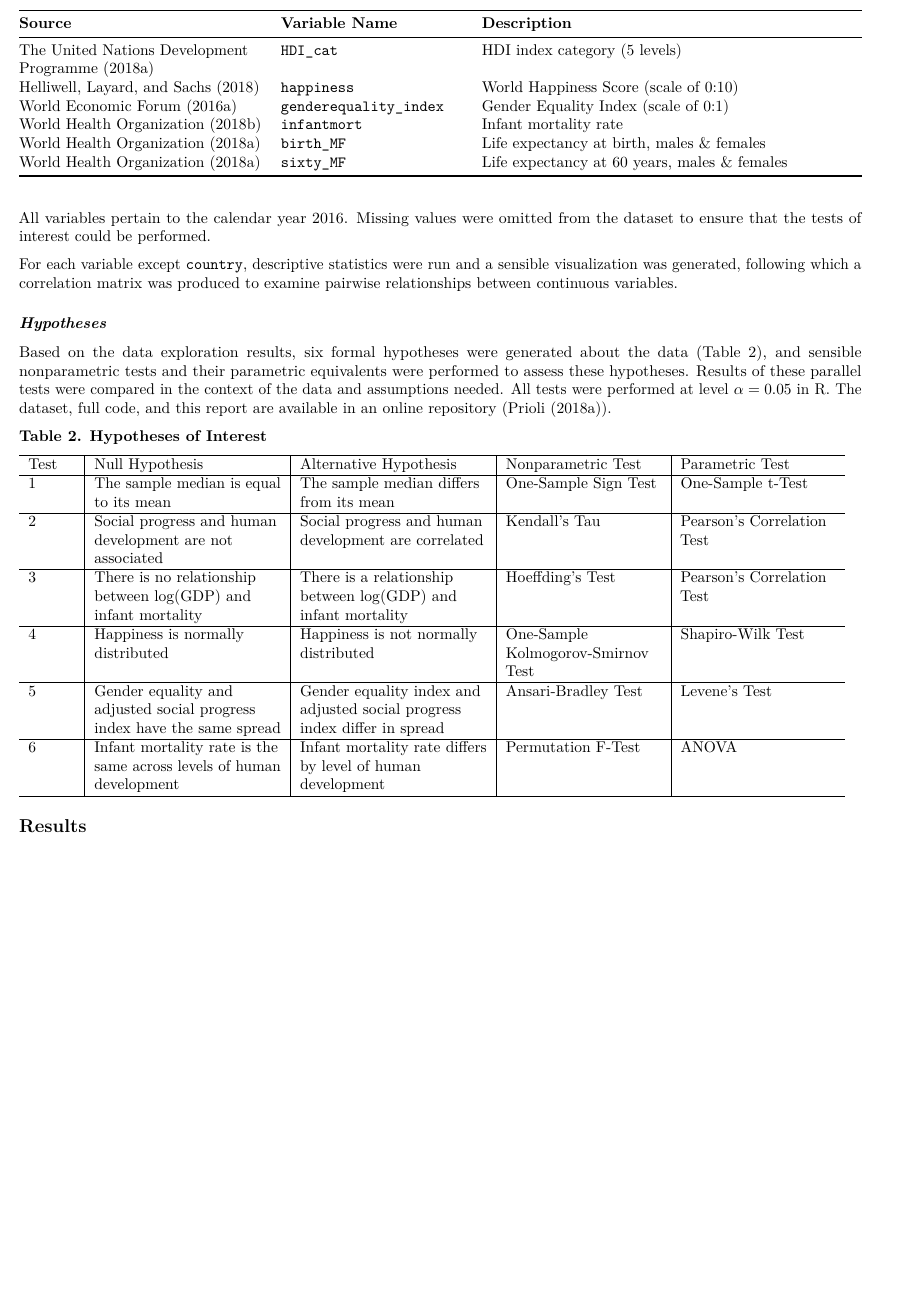
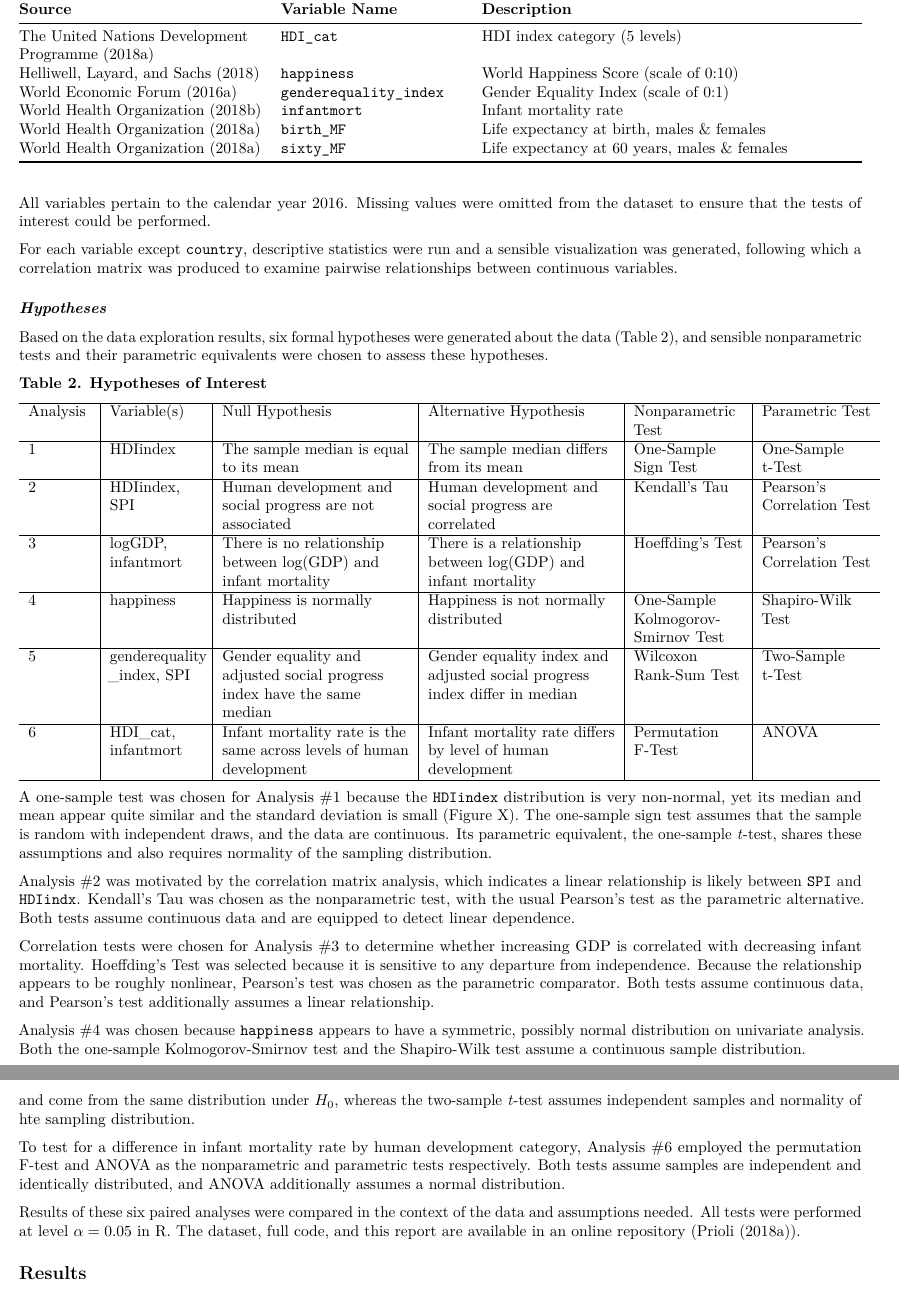
Before and after one commit to kmprioliPROF/MAT_8452_Final_Project, an R Markdown document (Prioli_Final_Proj.Rmd): part of page 2 of 7 before the commit and two parts of pages 2 and 3 of 8 after it, the two joined at a grey line, cut so that both start at the same text, the shorter picture padded with empty space. Rendered offline with R 4.5, knitr and Pandoc, then LaTeX, with nearby package versions; some code elsewhere in the file could not run offline.

Commit message:
Fleshing out hypotheses in Methods

````diff
--- a/Prioli_Final_Proj.Rmd
+++ b/Prioli_Final_Proj.Rmd
@@ -167,23 +168,29 @@ For each variable except `country`, descriptive statistics were run and a sensib
 
 ### *Hypotheses*
 
-Based on the data exploration results, six formal hypotheses were generated about the data (Table 2), and sensible nonparametric tests and their parametric equivalents were performed to assess these hypotheses.  Results of these parallel tests were compared in the context of the data and assumptions needed.  All tests were performed at level $\alpha = 0.05$ in R.  The dataset, full code, and this report are available in an online repository (@kmpgit).
+Based on the data exploration results, six formal hypotheses were generated about the data (Table 2), and sensible nonparametric tests and their parametric equivalents were chosen to assess these hypotheses.
 
 **Table 2.  Hypotheses of Interest**
 
 ```{r generate_table2, echo = FALSE, eval = TRUE, message = FALSE, warning = FALSE}
 tbl2_test <- c(1:6)
+tbl2_vars <- c("HDIindex",
+               "HDIindex, SPI",
+               "logGDP, infantmort",
+               "happiness",
+               "genderequality _index, SPI",
+               "HDI_cat, infantmort")
 tbl2_null <- c("The sample median is equal to its mean",
-               "Social progress and human development are not associated",
+               "Human development and social progress are not associated",
                "There is no relationship between log(GDP) and infant mortality",
                "Happiness is normally distributed",
-               "Gender equality and adjusted social progress index have the same spread",
+               "Gender equality and adjusted social progress index have the same median",
                "Infant mortality rate is the same across levels of human development")
 tbl2_alt <- c("The sample median differs from its mean",
-              "Social progress and human development are correlated",
+              "Human development and social progress are correlated",
               "There is a relationship between log(GDP) and infant mortality",
               "Happiness is not normally distributed",
-              "Gender equality index and adjusted social progress index differ in spread",
+              "Gender equality index and adjusted social progress index differ in median",
               "Infant mortality rate differs by level of human development")
 tbl2_nonpara <- c("One-Sample Sign Test",
                   "Kendall's Tau",
@@ -195,11 +202,9 @@ tbl2_para <- c("One-Sample t-Test",
                "Pearson's Correlation Test",
                "Pearson's Correlation Test",
                "Shapiro-Wilk Test",
-               "Levene's Test",
+               "Two-Sample t-Test",
                "ANOVA")
-tbl2 <- as.tibble(cbind(tbl2_test, tbl2_null, tbl2_alt, tbl2_nonpara, tbl2_para))
-colnames(tbl2) <- c("Test", "Null Hypothesis", "Alternative Hypothesis", "Nonparametric Test", "Parametric Test")
+tbl2 <- as.tibble(cbind(tbl2_test, tbl2_vars, tbl2_null, tbl2_alt, tbl2_nonpara, tbl2_para))
+colnames(tbl2) <- c("Analysis", "Variable(s)", "Null Hypothesis", "Alternative Hypothesis", "Nonparametric Test", "Parametric Test")
 tbl2_kbl <- tbl2 %>%
   kable(format = "latex") %>%
-  column_spec(1, width = "3em", border_left = FALSE, border_right = FALSE) %>%
-  column_spec(2, width = "12em", border_left = FALSE, border_right = FALSE) %>%
@@ -210,0 +220,7 @@ tbl2_kbl
+A one-sample test was chosen for Analysis #1 because the `HDIindex` distribution is very non-normal, yet its median and mean appear quite similar and the standard deviation is small (Figure X).  The one-sample sign test assumes that the sample is random with independent draws, and the data are continuous.  Its parametric equivalent, the one-sample *t*-test, shares these assumptions and also requires normality of the sampling distribution.
+
+Analysis #2 was motivated by the correlation matrix analysis, which indicates a linear relationship is likely between `SPI` and `HDIindx`.  Kendall's Tau was chosen as the nonparametric test, with the usual Pearson's test as the parametric alternative.  Both tests assume continuous data and are equipped to detect linear dependence.
+
+Correlation tests were chosen for Analysis #3 to determine whether increasing GDP is correlated with decreasing infant mortality.  Hoeffding's Test was selected because it is sensitive to any departure from independence.  Because the relationship appears to be roughly nonlinear, Pearson's test was chosen as the parametric comparator.  Both tests assume continuous data, and Pearson's test additionally assumes a linear relationship.
+
+Analysis #4 was chosen because `happiness` appears to have a symmetric, possibly normal distribution on univariate analysis.  Both the one-sample Kolmogorov-Smirnov test and the Shapiro-Wilk test assume a continuous sample distribution.
@@ -211,3 +230,6 @@ tbl2_kbl
+To test for a difference in infant mortality rate by human development category, Analysis #6 employed the permutation F-test and ANOVA as the nonparametric and parametric tests respectively.  Both tests assume samples are independent and identically distributed, and ANOVA additionally assumes a normal distribution.
+
+Results of these six paired analyses were compared in the context of the data and assumptions needed.  All tests were performed at level $\alpha = 0.05$ in R.  The dataset, full code, and this report are available in an online repository (@kmpgit).
 
 
 ## **Results**
````
Also changed, not shown: Prioli_Final_Proj.pdf, Prioli_Final_Proj.Rmd (29 more changed lines).
